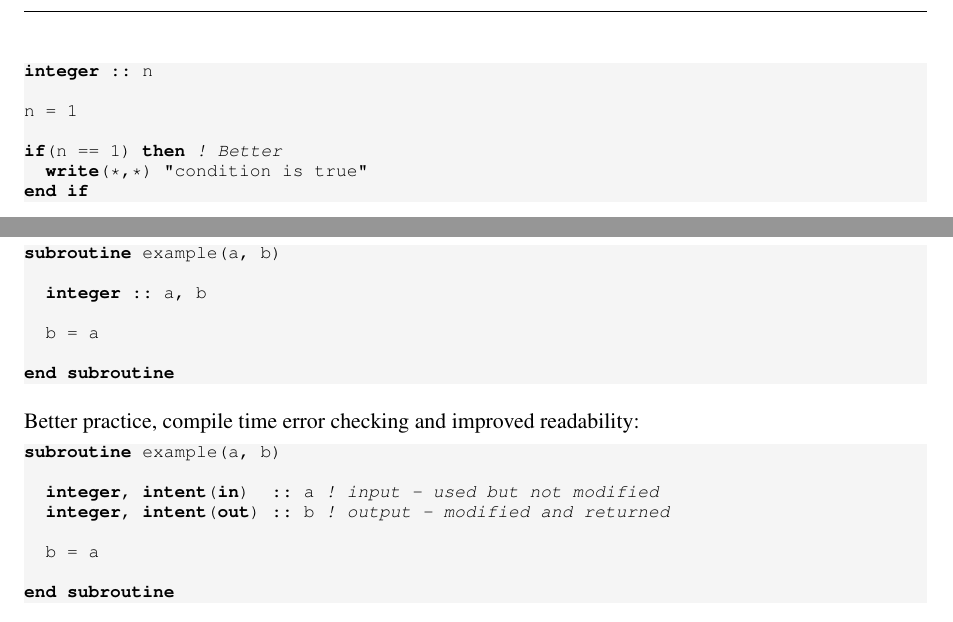
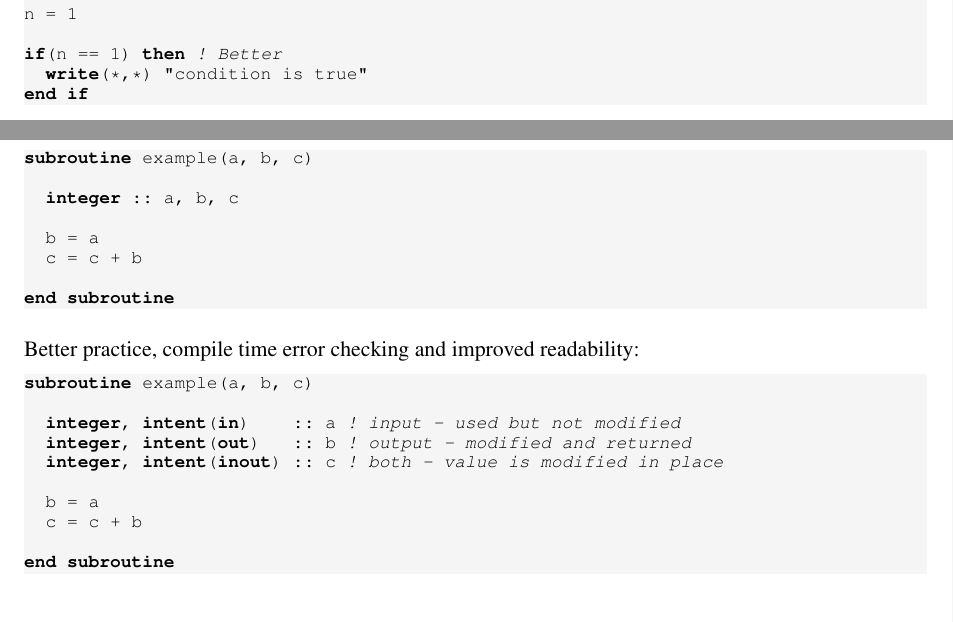
Before and after one commit to asimovpp/asimov-ccs, a LaTeX document (style_guide/source.tex): two parts of pages 5 and 6 of 8, joined at a grey line, cut at the place of the change. Compiled offline with pdfLaTeX; a LaTeX package or settings file that is missing is left out.

Commit message:
Add example of intent(inout)

```diff
--- a/style_guide/source.tex
+++ b/style_guide/source.tex
@@ -329,11 +329,12 @@ Common practice, no error checking and bad for readability:
     basicstyle=\fontsize{9}{10}\ttfamily
     \label{lst:intent_bad}
 ]
-subroutine example(a, b)
+subroutine example(a, b, c)
 
-  integer :: a, b
+  integer :: a, b, c
 
   b = a
+  c = c + b
 
 end subroutine
 \end{lstlisting}
@@ -344,12 +345,14 @@ Better practice, compile time error checking and improved readability:
     basicstyle=\fontsize{9}{10}\ttfamily
     \label{lst:intent_good}
 ]
-subroutine example(a, b)
+subroutine example(a, b, c)
 
-  integer, intent(in)  :: a ! input - used but not modified
-  integer, intent(out) :: b ! output - modified and returned
+  integer, intent(in)    :: a ! input - used but not modified
+  integer, intent(out)   :: b ! output - modified and returned
+  integer, intent(inout) :: c ! both - value is modified in place
 
   b = a
+  c = c + b
 
 end subroutine
 \end{lstlisting}
```
